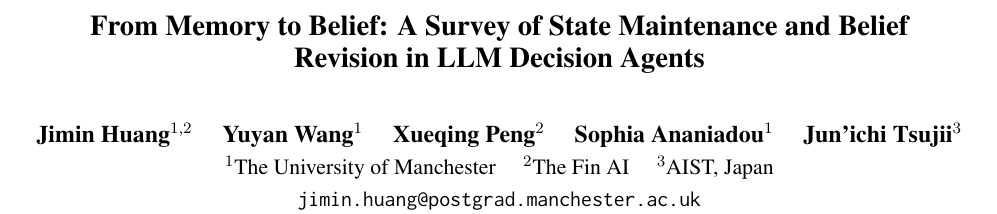
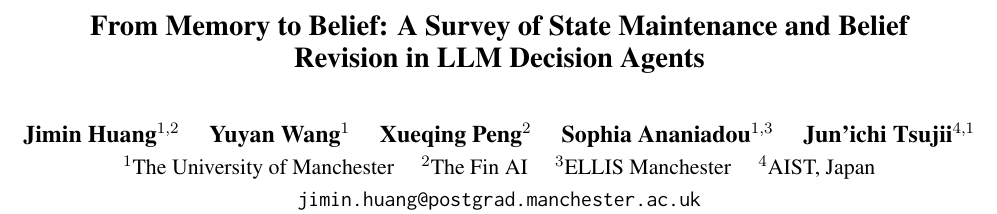
Before and after one commit to jiminHuang/belief-state-survey, a LaTeX paper (paper_tex/main_preprint.tex): part of page 1 of 2, cut so that both start at the same text. Compiled offline with pdfLaTeX.

Commit message:
Preprint affiliations: ELLIS Manchester (Ananiadou), University of Manchester (Tsujii)
Co-Authored-By: Claude Opus 5.5 <noreply@anthropic.com>

```diff
--- a/paper_tex/main_preprint.tex
+++ b/paper_tex/main_preprint.tex
@@ -46,8 +46,8 @@
 
 \title{From Memory to Belief: A Survey of State Maintenance and Belief Revision in LLM Decision Agents}
 
-\author{Jimin Huang$^{1,2}$ \quad Yuyan Wang$^{1}$ \quad Xueqing Peng$^{2}$ \quad Sophia Ananiadou$^{1}$ \quad Jun'ichi Tsujii$^{3}$ \\[2pt]
-{\normalsize $^1$The University of Manchester \quad $^2$The Fin AI \quad $^3$AIST, Japan} \\[2pt]
+\author{Jimin Huang$^{1,2}$ \quad Yuyan Wang$^{1}$ \quad Xueqing Peng$^{2}$ \quad Sophia Ananiadou$^{1,3}$ \quad Jun'ichi Tsujii$^{4,1}$ \\[2pt]
+{\normalsize $^1$The University of Manchester \quad $^2$The Fin AI \quad $^3$ELLIS Manchester \quad $^4$AIST, Japan} \\[2pt]
 {\normalsize\texttt{jimin.huang@postgrad.manchester.ac.uk}}}
 
 \begin{document}
```
